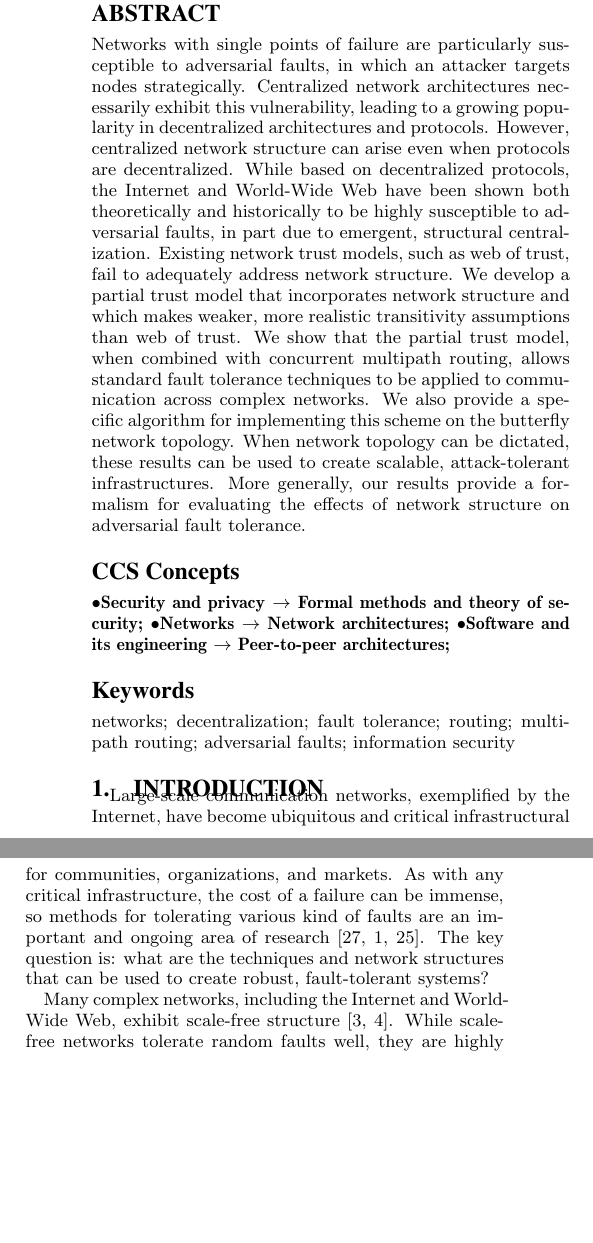
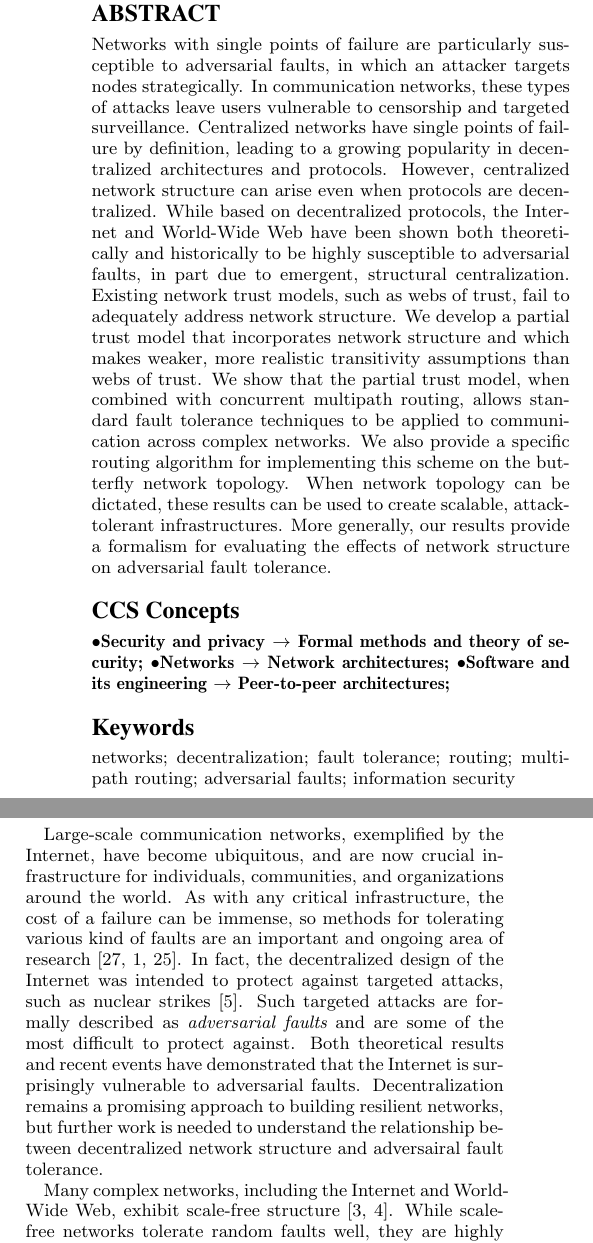
Before and after one commit to elplatt/Paper-Dissertation, a LaTeX paper (wsdm-2017/source/paper.tex): two parts of the columns of page 1 of 8 before the commit and two parts of the columns of page 1 of 9 after it, joined at a grey line, cut so that both start at the same text, the shorter picture padded with empty space. Compiled offline with pdfLaTeX.

Commit message:
Revise abstract and intro.

```diff
--- a/wsdm-2017/source/paper.tex
+++ b/wsdm-2017/source/paper.tex
@@ -111,20 +111,23 @@ Anonymized Authors
 \begin{abstract}
 Networks with single points of failure are particularly susceptible to
 adversarial faults, in which an attacker targets nodes strategically.
-Centralized network architectures necessarily exhibit this vulnerability,
+In communication networks, these types of attacks leave users vulnerable to
+censorship and targeted surveillance.
+Centralized networks have single points of failure by definition,
 leading to a growing popularity in decentralized architectures and protocols.
 However, centralized network structure can arise even when protocols are
 decentralized.
 While based on decentralized protocols, the Internet and World-Wide Web have
 been shown both theoretically and historically to be highly susceptible to
 adversarial faults, in part due to emergent, structural centralization.
-Existing network trust models, such as web of trust, fail to adequately address
+Existing network trust models, such as webs of trust, fail to adequately address
 network structure. We develop a partial trust model that incorporates network
 structure and which makes weaker, more realistic transitivity assumptions than
-web of trust. We show that the partial trust model, when combined with
+webs of trust. We show that the partial trust model, when combined with
 concurrent multipath routing, allows standard fault tolerance techniques to be
 applied to communication across complex networks. We also provide a specific
-algorithm for implementing this scheme on the butterfly network topology.
+routing algorithm for implementing this scheme on the butterfly network
+topology.
 When network topology can be dictated, these results can be used to create
 scalable, attack-tolerant infrastructures. More generally, our results provide
 a formalism for evaluating the effects of network structure on adversarial
@@ -178,14 +181,22 @@ fault tolerance.
 \section{Introduction}
 
 Large-scale communication networks, exemplified by the Internet,
-have become ubiquitous and critical infrastructural for
-communities, organizations, and markets.
+have become ubiquitous, and are now crucial infrastructure for
+individuals, communities, and organizations around the world.
 As with any critical infrastructure, the cost of a failure can be
 immense, so methods for tolerating various kind of faults are an
 important and ongoing area of research
 \cite{zin_survey_2015,albert_error_2000,sterbenz_resilience_2010}.
-The key question is: what are the techniques and network structures that can
-be used to create robust, fault-tolerant systems?
+In fact, the decentralized design of the Internet was intended to protect
+against targeted attacks, such as nuclear strikes
+\cite{baran_distributed_1964}.
+Such targeted attacks are formally described as {\em adversarial faults}
+and are some of the most difficult to protect against.
+Both theoretical results and recent events have demonstrated that
+the Internet is surprisingly vulnerable to adversarial faults.
+Decentralization remains a promising approach to building resilient networks,
+but further work is needed to understand the relationship between
+decentralized network structure and adversairal fault tolerance.
 
 Many complex networks, including the Internet and World-Wide Web, exhibit
 scale-free structure
```
